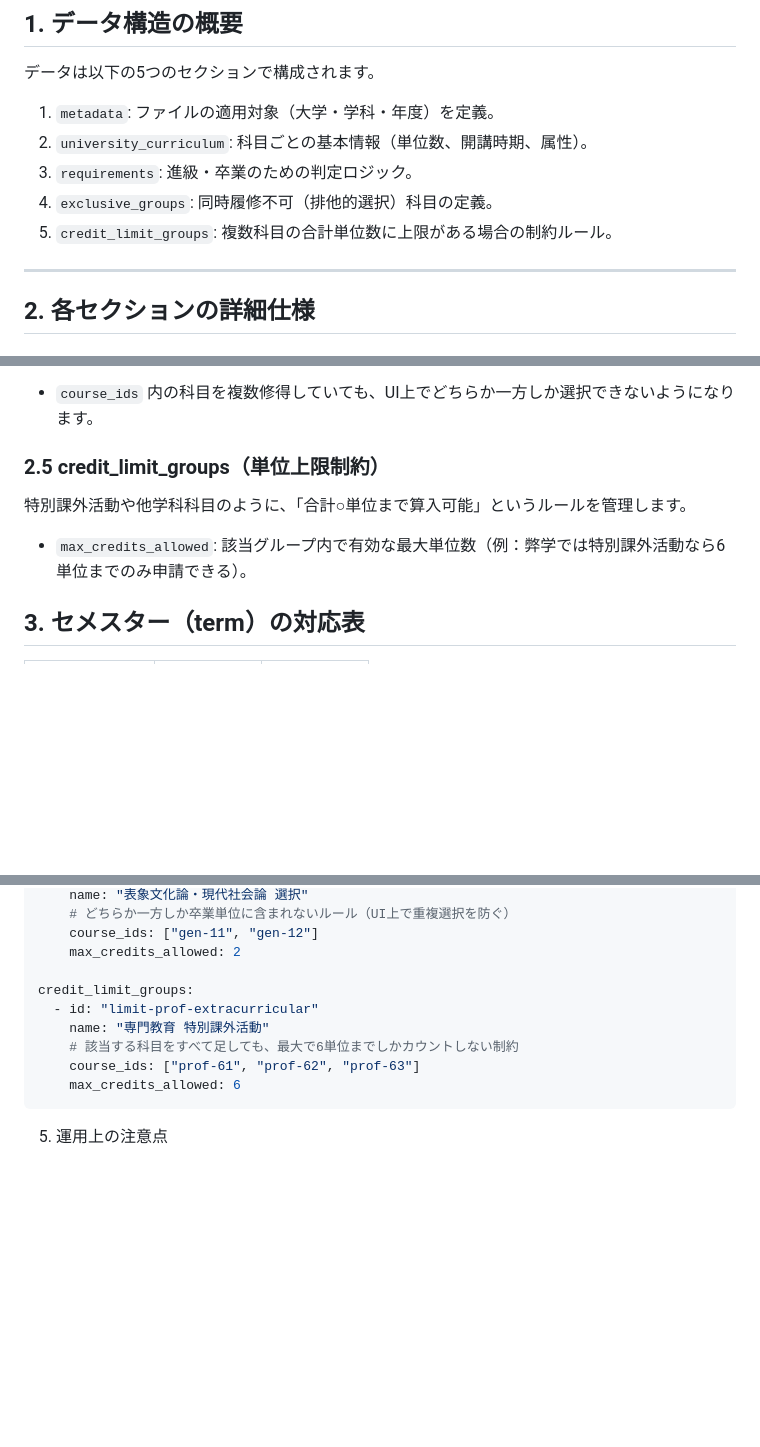
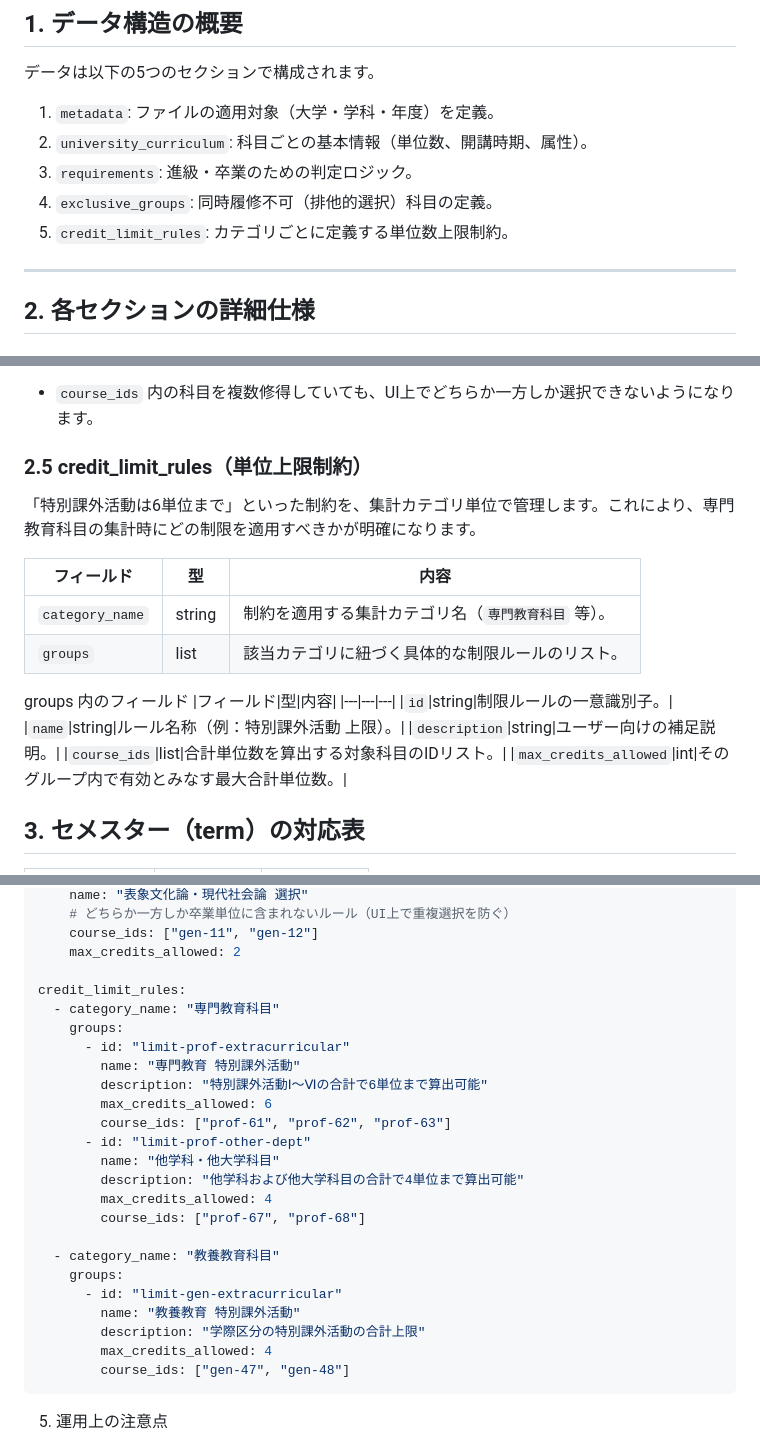
Before and after one commit to Rerurate514/tanni_simulator, a Markdown page: docs/MASTER_DATA_GUIDE.md, 3 parts joined by grey strips. Rendered like a GitHub page; blank space fills up the shorter version.

Commit message:
ドキュメントの更新

````diff
--- a/docs/MASTER_DATA_GUIDE.md
+++ b/docs/MASTER_DATA_GUIDE.md
@@ -11,8 +11,7 @@
 2.  `university_curriculum`: 科目ごとの基本情報（単位数、開講時期、属性）。
 3.  `requirements`: 進級・卒業のための判定ロジック。
 4.  `exclusive_groups`: 同時履修不可（排他的選択）科目の定義。
-5.  `credit_limit_groups`: 複数科目の合計単位数に上限がある場合の制約ルール。
-
+5.  `credit_limit_rules`: カテゴリごとに定義する単位数上限制約。
 ---
 
 ## 2. 各セクションの詳細仕様
@@ -56,9 +55,23 @@
 「表象文化論」と「現代社会論」のように、どちらか一方しか履修できないルールを管理します。
 * `course_ids` 内の科目を複数修得していても、UI上でどちらか一方しか選択できないようになります。
 
-### 2.5 credit_limit_groups（単位上限制約）
-特別課外活動や他学科科目のように、「合計○単位まで算入可能」というルールを管理します。
-* `max_credits_allowed`: 該当グループ内で有効な最大単位数（例：弊学では特別課外活動なら6単位までのみ申請できる）。
+### 2.5 credit_limit_rules（単位上限制約）
+「特別課外活動は6単位まで」といった制約を、集計カテゴリ単位で管理します。これにより、専門教育科目の集計時にどの制限を適用すべきかが明確になります。
+
+|フィールド|型|内容|
+|---|---|---|
+|`category_name`|string|制約を適用する集計カテゴリ名（`専門教育科目` 等）。|
+|`groups`|list|該当カテゴリに紐づく具体的な制限ルールのリスト。|
+
+groups 内のフィールド
+|フィールド|型|内容|
+|---|---|---|
+|`id`|string|制限ルールの一意識別子。|
+|`name`|string|ルール名称（例：特別課外活動 上限）。|
+|`description`|string|ユーザー向けの補足説明。|
+|`course_ids`|list|合計単位数を算出する対象科目のIDリスト。|
+|`max_credits_allowed`|int|そのグループ内で有効とみなす最大合計単位数。|
+
 
 ## 3. セメスター（term）の対応表
 
@@ -133,12 +146,27 @@ exclusive_groups:
     course_ids: ["gen-11", "gen-12"]
     max_credits_allowed: 2
 
-credit_limit_groups:
-  - id: "limit-prof-extracurricular"
-    name: "専門教育 特別課外活動"
-    # 該当する科目をすべて足しても、最大で6単位までしかカウントしない制約
-    course_ids: ["prof-61", "prof-62", "prof-63"]
-    max_credits_allowed: 6
+credit_limit_rules:
+  - category_name: "専門教育科目"
+    groups:
+      - id: "limit-prof-extracurricular"
+        name: "専門教育 特別課外活動"
+        description: "特別課外活動Ⅰ〜Ⅵの合計で6単位まで算出可能"
+        max_credits_allowed: 6
+        course_ids: ["prof-61", "prof-62", "prof-63"]
+      - id: "limit-prof-other-dept"
+        name: "他学科・他大学科目"
+        description: "他学科および他大学科目の合計で4単位まで算出可能"
+        max_credits_allowed: 4
+        course_ids: ["prof-67", "prof-68"]
+
+  - category_name: "教養教育科目"
+    groups:
+      - id: "limit-gen-extracurricular"
+        name: "教養教育 特別課外活動"
+        description: "学際区分の特別課外活動の合計上限"
+        max_credits_allowed: 4
+        course_ids: ["gen-47", "gen-48"]
 ```
 
 5. 運用上の注意点
````
